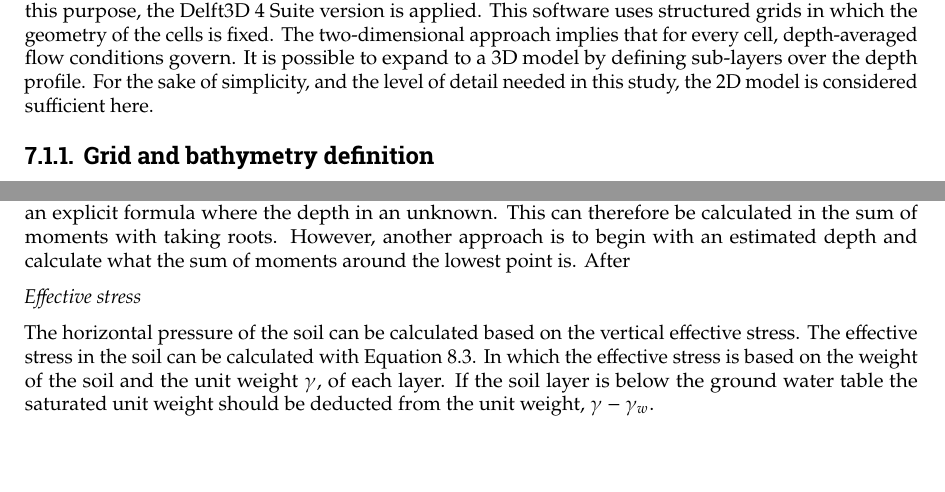
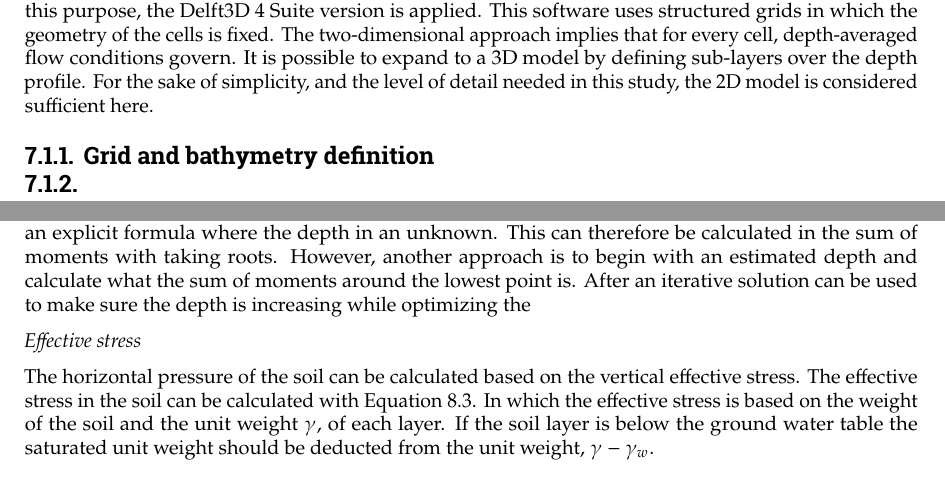
Before and after one commit to Njeapp2/bibtex, a LaTeX thesis (report.tex, which reads mainmatter/7-Delft3DModel.tex, mainmatter/8-Mitigation.tex): two parts of pages 79 and 90 of 128, joined at a grey line, cut so that both start at the same text, the shorter picture padded with empty space. Compiled offline with pdfLaTeX.

Commit message:
Update on Overleaf.

```diff
--- a/mainmatter/7-Delft3DModel.tex
+++ b/mainmatter/7-Delft3DModel.tex
@@ -6,3 +6,5 @@ This chapter describes the simulations that were made using Delft3D software fro
 First, the hydrodynamic conditions of the study area are simulated by setting up a 2D model. For this purpose, the Delft3D 4 Suite version is applied. This software uses structured grids in which the geometry of the cells is fixed. The two-dimensional approach implies that for every cell, depth-averaged flow conditions govern. It is possible to expand to a 3D model by defining sub-layers over the depth profile. For the sake of simplicity, and the level of detail needed in this study, the 2D model is considered sufficient here.
 
 \subsection{Grid and bathymetry definition}
+
+\subsection{}
--- a/mainmatter/8-Mitigation.tex
+++ b/mainmatter/8-Mitigation.tex
@@ -416,7 +416,7 @@ When there is an excess of hydrostatic pressure, which means that the water leve
 
 To calculate the embedding depth of the sheet pile. The moments around the lowest point of the sheet pile should be set to zero. To make up the balance of moments, firstly the forces and pressures acting on the sheet pile should be defined. The horizontal pressure acting on the sheet pile are based on the earth pressure by the soil and the hydrostatic pressure by the water. Firstly, the earth pressures will be calculated where after the hydrostatic pressure will be calculated, which will later be described as forces.
 
-The depth of the embedding can be calculated in mulitple ways. One way is to give the depth an unknown parameter t and leave this unknown expressed in the pressure and forces, which later give an explicit formula where the depth in an unknown. This can therefore be calculated in the sum of moments with taking roots. However, another approach is to begin with an estimated depth and calculate what the sum of moments around the lowest point is. After
+The depth of the embedding can be calculated in mulitple ways. One way is to give the depth an unknown parameter t and leave this unknown expressed in the pressure and forces, which later give an explicit formula where the depth in an unknown. This can therefore be calculated in the sum of moments with taking roots. However, another approach is to begin with an estimated depth and calculate what the sum of moments around the lowest point is. After an iterative solution can be used to make sure the depth is increasing while optimizing the
 
 \textit{Effective stress}
 
```
